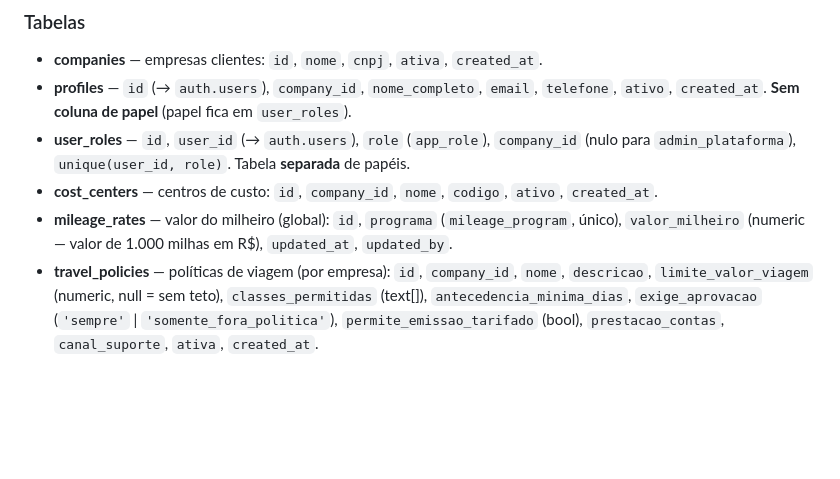
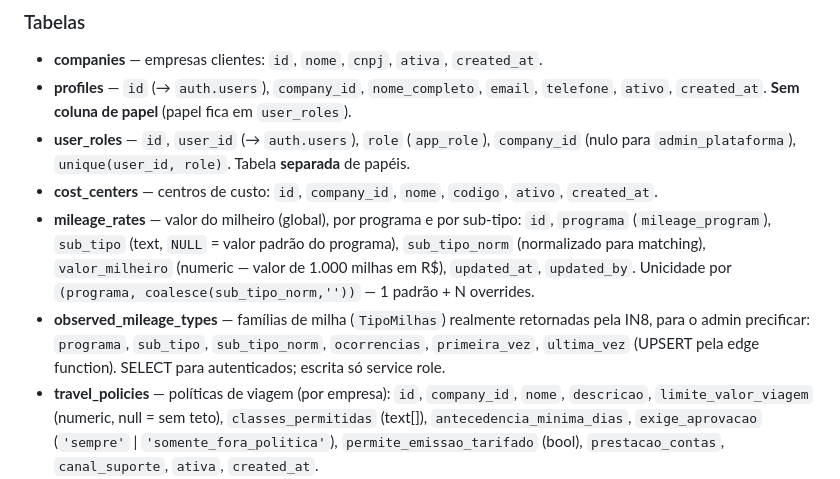
Before and after one commit to rafapassos77/voepontos_corporativo, a Markdown page: docs/arquitetura.md, the part around the change. GitHub-like rendering; blank space fills up the shorter version.

```diff
--- a/docs/arquitetura.md
+++ b/docs/arquitetura.md
@@ -19,8 +19,13 @@ Todo acesso a dados é protegido por **Row Level Security (RLS)**.
 - **user_roles** — `id`, `user_id` (→ `auth.users`), `role` (`app_role`), `company_id`
   (nulo para `admin_plataforma`), `unique(user_id, role)`. Tabela **separada** de papéis.
 - **cost_centers** — centros de custo: `id`, `company_id`, `nome`, `codigo`, `ativo`, `created_at`.
-- **mileage_rates** — valor do milheiro (global): `id`, `programa` (`mileage_program`, único),
-  `valor_milheiro` (numeric — valor de 1.000 milhas em R$), `updated_at`, `updated_by`.
+- **mileage_rates** — valor do milheiro (global), por programa e por sub-tipo: `id`, `programa`
+  (`mileage_program`), `sub_tipo` (text, `NULL` = valor padrão do programa), `sub_tipo_norm`
+  (normalizado para matching), `valor_milheiro` (numeric — valor de 1.000 milhas em R$), `updated_at`,
+  `updated_by`. Unicidade por `(programa, coalesce(sub_tipo_norm,''))` — 1 padrão + N overrides.
+- **observed_mileage_types** — famílias de milha (`TipoMilhas`) realmente retornadas pela IN8, para o
+  admin precificar: `programa`, `sub_tipo`, `sub_tipo_norm`, `ocorrencias`, `primeira_vez`,
+  `ultima_vez` (UPSERT pela edge function). SELECT para autenticados; escrita só service role.
 - **travel_policies** — políticas de viagem (por empresa): `id`, `company_id`, `nome`, `descricao`,
   `limite_valor_viagem` (numeric, null = sem teto), `classes_permitidas` (text[]),
   `antecedencia_minima_dias`, `exige_aprovacao` (`'sempre'` | `'somente_fora_politica'`),
```
Also changed, not shown: README.md (+18 -2 lines).
